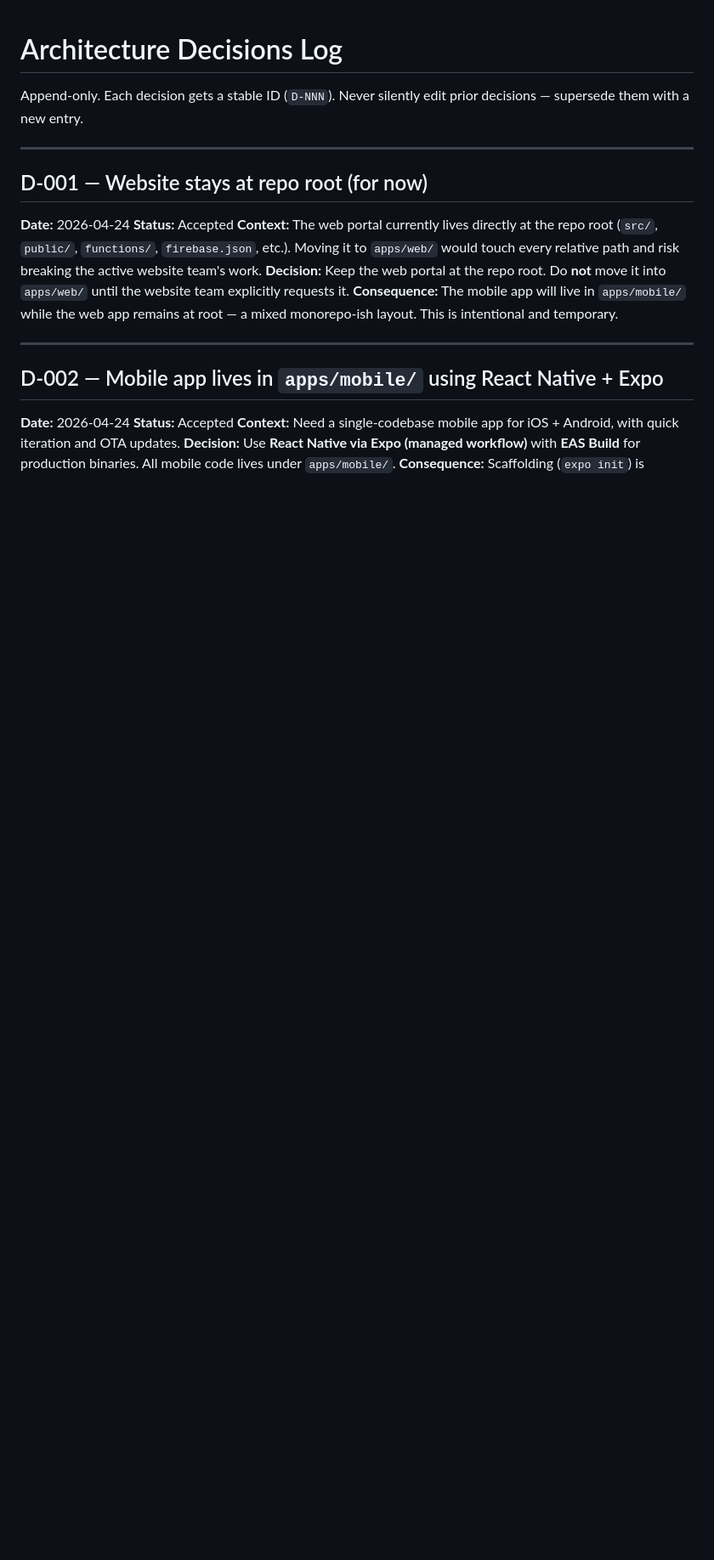
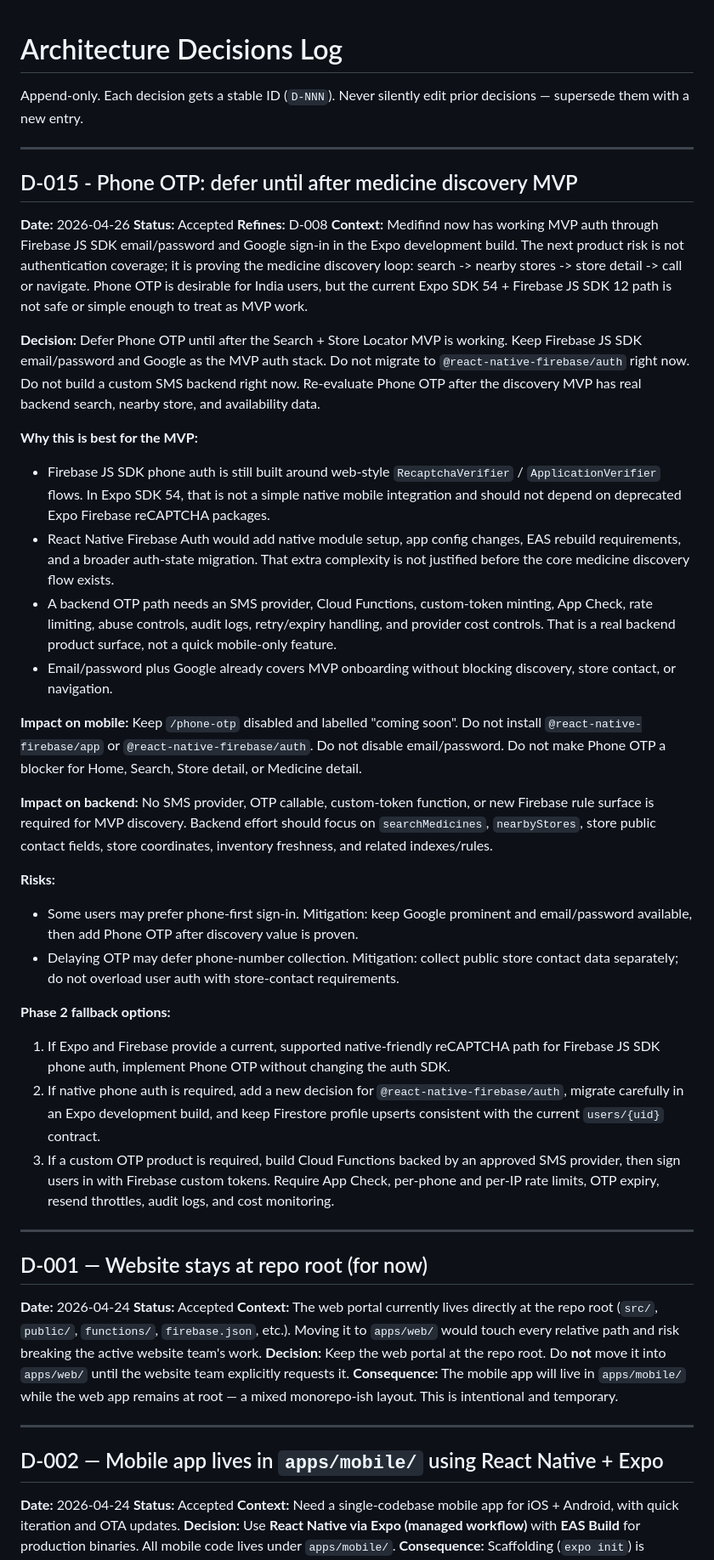
Before and after one commit to NoirPrimordial7/nearnest, a Markdown page: docs/DECISIONS.md, the part around the change. Shown at 85% size. Rendered like a GitHub page; blank space fills up the shorter version.

```diff
--- a/docs/DECISIONS.md
+++ b/docs/DECISIONS.md
@@ -1,6 +1,35 @@
 # Architecture Decisions Log
 
 Append-only. Each decision gets a stable ID (`D-NNN`). Never silently edit prior decisions — supersede them with a new entry.
+
+---
+
+## D-015 - Phone OTP: defer until after medicine discovery MVP
+**Date:** 2026-04-26
+**Status:** Accepted
+**Refines:** D-008
+**Context:** Medifind now has working MVP auth through Firebase JS SDK email/password and Google sign-in in the Expo development build. The next product risk is not authentication coverage; it is proving the medicine discovery loop: search -> nearby stores -> store detail -> call or navigate. Phone OTP is desirable for India users, but the current Expo SDK 54 + Firebase JS SDK 12 path is not safe or simple enough to treat as MVP work.
+
+**Decision:** Defer Phone OTP until after the Search + Store Locator MVP is working. Keep Firebase JS SDK email/password and Google as the MVP auth stack. Do not migrate to `@react-native-firebase/auth` right now. Do not build a custom SMS backend right now. Re-evaluate Phone OTP after the discovery MVP has real backend search, nearby store, and availability data.
+
+**Why this is best for the MVP:**
+- Firebase JS SDK phone auth is still built around web-style `RecaptchaVerifier` / `ApplicationVerifier` flows. In Expo SDK 54, that is not a simple native mobile integration and should not depend on deprecated Expo Firebase reCAPTCHA packages.
+- React Native Firebase Auth would add native module setup, app config changes, EAS rebuild requirements, and a broader auth-state migration. That extra complexity is not justified before the core medicine discovery flow exists.
+- A backend OTP path needs an SMS provider, Cloud Functions, custom-token minting, App Check, rate limiting, abuse controls, audit logs, retry/expiry handling, and provider cost controls. That is a real backend product surface, not a quick mobile-only feature.
+- Email/password plus Google already covers MVP onboarding without blocking discovery, store contact, or navigation.
+
+**Impact on mobile:** Keep `/phone-otp` disabled and labelled "coming soon". Do not install `@react-native-firebase/app` or `@react-native-firebase/auth`. Do not disable email/password. Do not make Phone OTP a blocker for Home, Search, Store detail, or Medicine detail.
+
+**Impact on backend:** No SMS provider, OTP callable, custom-token function, or new Firebase rule surface is required for MVP discovery. Backend effort should focus on `searchMedicines`, `nearbyStores`, store public contact fields, store coordinates, inventory freshness, and related indexes/rules.
+
+**Risks:**
+- Some users may prefer phone-first sign-in. Mitigation: keep Google prominent and email/password available, then add Phone OTP after discovery value is proven.
+- Delaying OTP may defer phone-number collection. Mitigation: collect public store contact data separately; do not overload user auth with store-contact requirements.
+
+**Phase 2 fallback options:**
+1. If Expo and Firebase provide a current, supported native-friendly reCAPTCHA path for Firebase JS SDK phone auth, implement Phone OTP without changing the auth SDK.
+2. If native phone auth is required, add a new decision for `@react-native-firebase/auth`, migrate carefully in an Expo development build, and keep Firestore profile upserts consistent with the current `users/{uid}` contract.
+3. If a custom OTP product is required, build Cloud Functions backed by an approved SMS provider, then sign users in with Firebase custom tokens. Require App Check, per-phone and per-IP rate limits, OTP expiry, resend throttles, audit logs, and cost monitoring.
 
 ---
 
```
